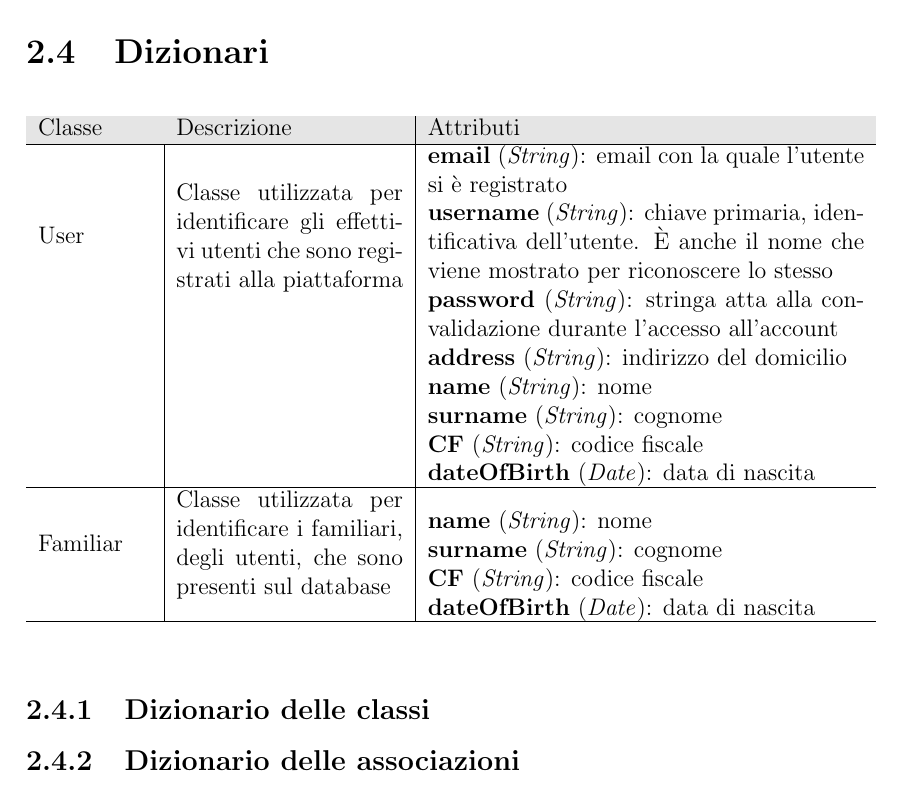
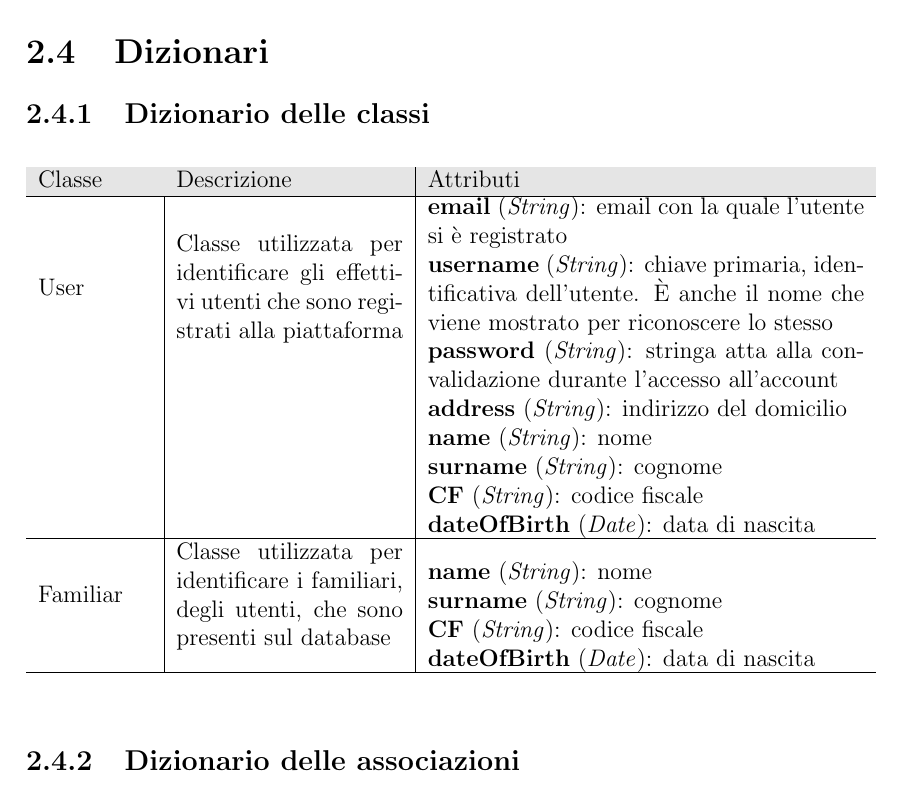
Before and after one commit to Franwik/SavingMoneyUnina, a LaTeX document (Database/Documentation/LatexSrc/main.tex, which reads Database/Documentation/LatexSrc/chapters/chapter_2.tex): part of page 8 of 10, cut so that both start at the same text. Compiled offline with pdfLaTeX.

Commit message:
docs[DB] begun classes dictionary

```diff
--- a/Database/Documentation/LatexSrc/chapters/chapter_2.tex
+++ b/Database/Documentation/LatexSrc/chapters/chapter_2.tex
@@ -59,6 +59,8 @@ identificate con il prefisso \textbf{ID\_}.
 \newpage
 \section{Dizionari}
 
+\subsection{Dizionario delle classi}
+
 \begin{table}[!h]
 
     \centering
@@ -88,8 +90,6 @@ identificate con il prefisso \textbf{ID\_}.
 
 \end{table}
 
-\subsection{Dizionario delle classi}
-
 \subsection{Dizionario delle associazioni}
 
 \subsection{Dizionario dei vincoli}
```
Also changed, not shown: Database/Documentation/LatexSrc/main.pdf, 3 other files.
